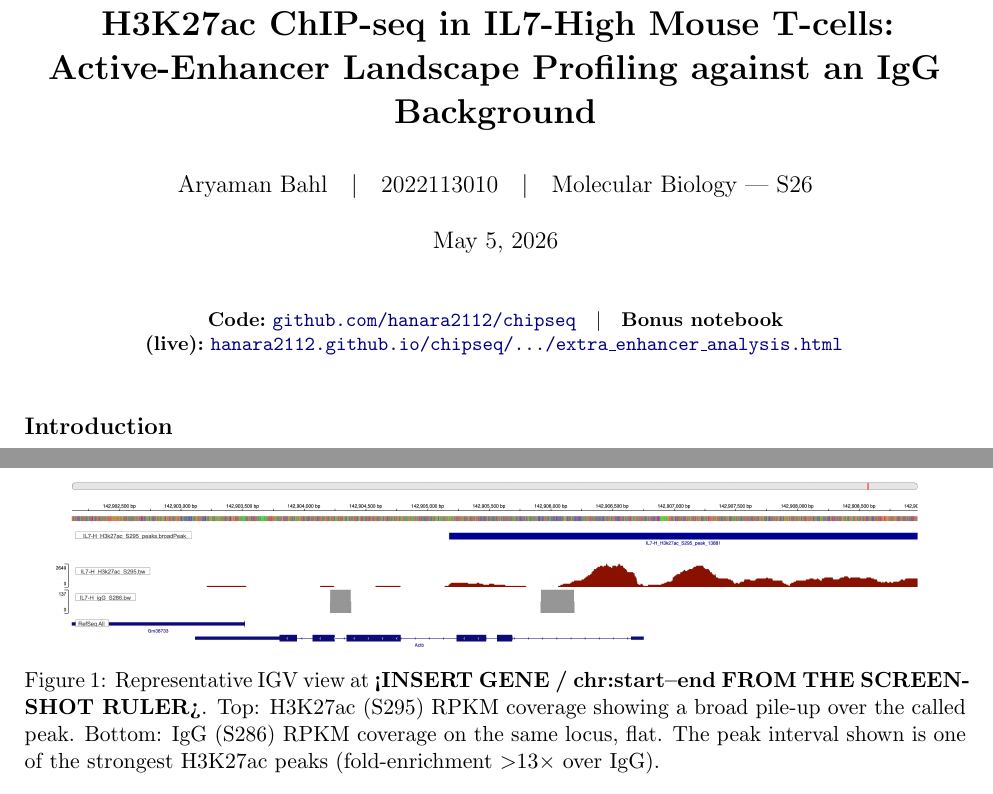
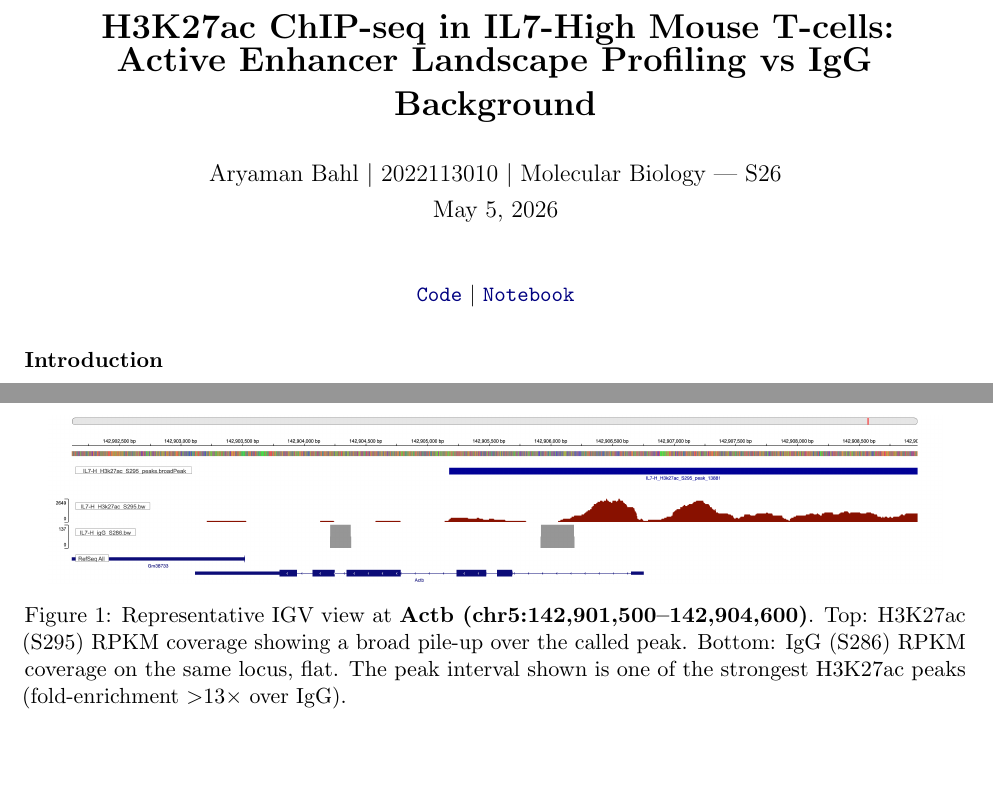
Before and after one commit to hanara2112/chipseq, a LaTeX document (report.tex): two parts of pages 1 and 4 of 4, joined at a grey line, cut so that both start at the same text. Compiled offline with pdfLaTeX.

Commit message:
add report

```diff
--- a/report.tex
+++ b/report.tex
@@ -32,18 +33,16 @@
 
-\title{\vspace{-1.5em}\textbf{H3K27ac ChIP-seq in IL7-High Mouse T-cells:\\
-Active-Enhancer Landscape Profiling against an IgG Background}}
-\author{\studentname\quad\textbar\quad\studentid\quad\textbar\quad\coursecode}
-\date{\submissiondate}
+\title{\vspace{-2em}\textbf{H3K27ac ChIP-seq in IL7-High Mouse T-cells:\\[-0.3em]
+Active Enhancer Landscape Profiling vs IgG Background}}
+\author{\studentname\ \textbar\ \studentid\ \textbar\ \coursecode}
+\date{\vspace{-0.8em}\submissiondate}
 
 \begin{document}
 \maketitle
-\vspace{-1.6em}
 
-\begin{center}\small
-\textbf{Code:}~\href{\repourl}{\texttt{github.com/hanara2112/chipseq}}\quad\textbar\quad
-\textbf{Bonus notebook (live):}~\href{\notebookurl}{\texttt{hanara2112.github.io/chipseq/.../extra\_enhancer\_analysis.html}}
+\begin{center}\normalsize
+\href{\repourl}{\texttt{Code}}\ \textbar\
+\href{\notebookurl}{\texttt{Notebook}}
 \end{center}
-\vspace{-0.4em}
 
 % =============================================================
 \section*{Introduction}
@@ -116,7 +115,8 @@ Figure~\ref{fig:igv} shows the RPKM-normalised IGV coverage tracks for the H3K27
 \begin{figure}[h]
 \centering
 \includegraphics[width=0.95\linewidth]{igv.png}
-\caption{Representative IGV view at \textbf{<INSERT GENE / chr:start--end FROM THE SCREENSHOT RULER>}. Top: H3K27ac (S295) RPKM coverage showing a broad pile-up over the called peak. Bottom: IgG (S286) RPKM coverage on the same locus, flat. The peak interval shown is one of the strongest H3K27ac peaks (fold-enrichment $>$13$\times$ over IgG).}
+\caption{Representative IGV view at \textbf{Actb
+  (chr5:142{,}901{,}500--142{,}904{,}600)}. Top: H3K27ac (S295) RPKM coverage showing a broad pile-up over the called peak. Bottom: IgG (S286) RPKM coverage on the same locus, flat. The peak interval shown is one of the strongest H3K27ac peaks (fold-enrichment $>$13$\times$ over IgG).}
 \label{fig:igv}
 \end{figure}
 
```
Also changed, not shown: report.pdf (added), report.tex (11 more changed lines).
